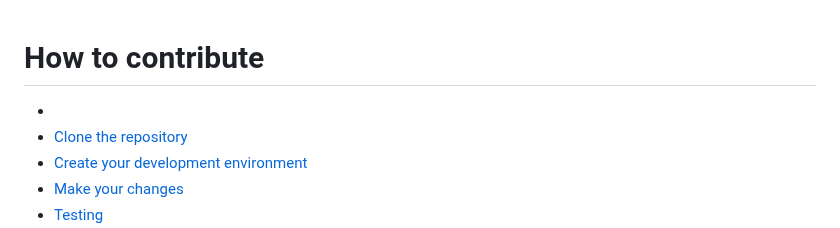
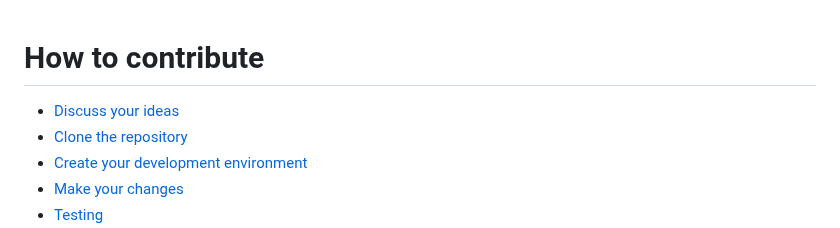
Before and after one commit to computational-cell-analytics/micro-sam, a Markdown page: doc/contributing.md, the part around the change. Rendered like a GitHub page.

Commit message:
Fix heading

```diff
--- a/doc/contributing.md
+++ b/doc/contributing.md
@@ -1,6 +1,6 @@
 # How to contribute
 
-* []()
+* [Discuss your ideas](#discuss-your-ideas)
 * [Clone the repository](#clone-the-repository)
 * [Create your development environment](#create-your-development-environment)
 * [Make your changes](#make-your-changes)
```
